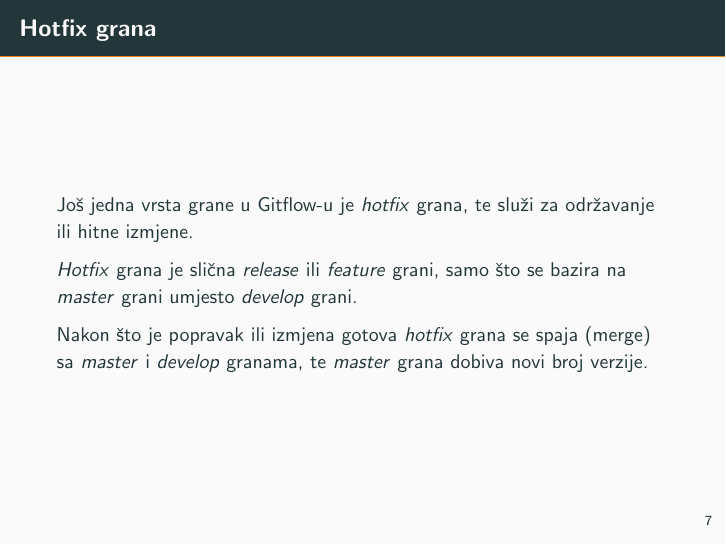
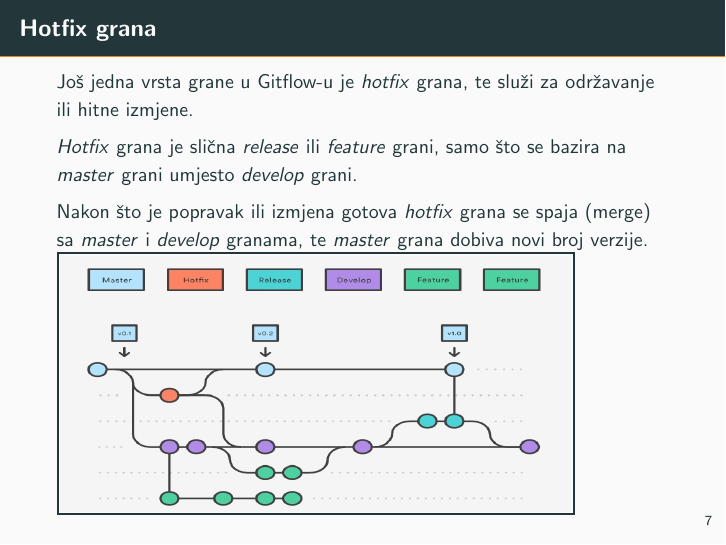
Before and after one commit to DJassassin4u/gitflow_riteh, LaTeX slides (seminar.tex): page 9 of 9. Compiled offline with pdfLaTeX.

Commit message:
dodana slika "hotfix.png" na slajd "hotfix grana"

```diff
--- a/seminar.tex
+++ b/seminar.tex
@@ -98,5 +98,10 @@ Još jedna vrsta grane u Gitflow-u je \textit{hotfix} grana, te služi za održa
 \textit{Hotfix} grana je slična \textit{release} ili \textit{feature} grani, samo što se bazira na \textit{master} grani umjesto \textit{develop} grani.
 
 Nakon što je popravak ili izmjena gotova \textit{hotfix} grana se spaja (merge) sa \textit{master} i \textit{develop} granama, te \textit{master} grana dobiva novi broj verzije.
+{
+\setlength{\fboxsep}{1pt}
+\setlength{\fboxrule}{1pt}
+\fbox{\includegraphics[width=9cm, height=4.5cm]{hotfix}}
+}
 \end{frame}
 \end{document}
```
